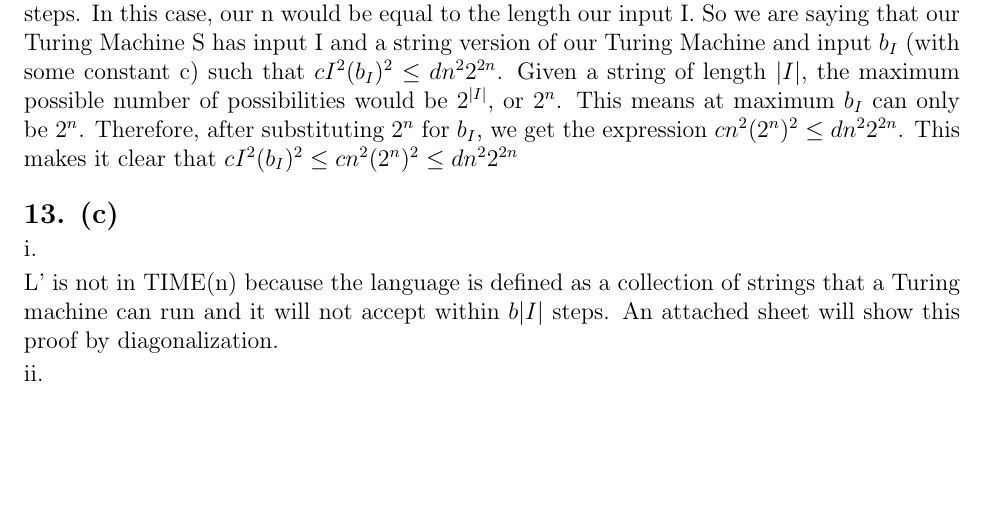
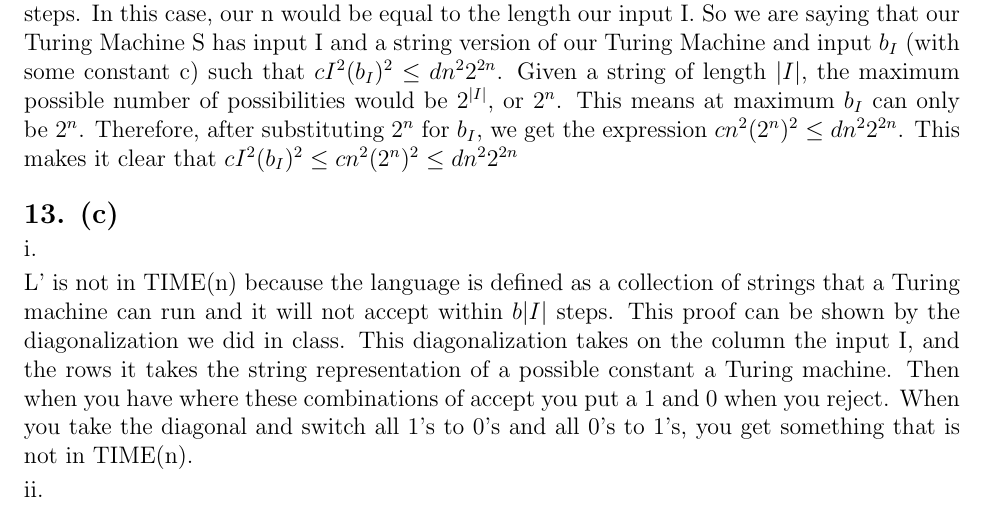
Before and after one commit to varughese/CS1511, a LaTeX document (week5/feb11.tex): part of page 2 of 2 before the commit and part of page 2 of 3 after it, cut so that both start at the same text, the shorter picture padded with empty space. Compiled offline with pdfLaTeX.

Commit message:
Finishing touches

```diff
--- a/week5/feb11.tex
+++ b/week5/feb11.tex
@@ -105,8 +105,12 @@ $cI^2(b_I)^2 \leq cn^2(2^n)^2 \leq dn^22^{2n}$
 i.
 
 L' is not in TIME(n) because the language is defined as a collection of strings that
-a Turing machine can run and it will not accept within $b|I|$ steps. An attached sheet
-will show this proof by diagonalization.
+a Turing machine can run and it will not accept within $b|I|$ steps. This proof can
+be shown by the diagonalization we did in class. This diagonalization takes on the
+column the input I, and the rows it takes the string representation of a possible
+constant a Turing machine. Then when you have where these combinations of accept
+you put a 1 and 0 when you reject. When you take the diagonal and switch all 1's to
+0's and all 0's to 1's, you get something that is not in TIME(n).
 
 ii.
 
```
Also changed, not shown: week5/feb11.pdf.
